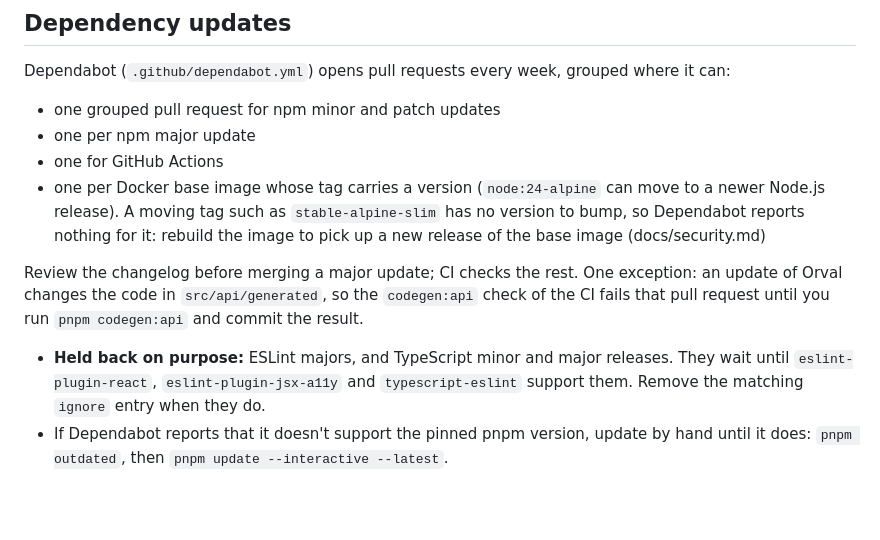
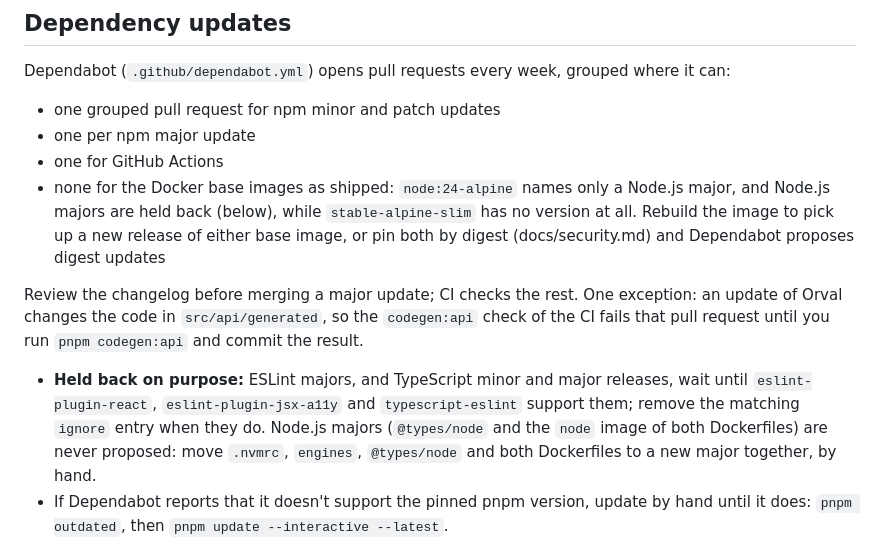
Before and after one commit to chowxingshao/react-bedrock, a Markdown page: docs/contributing.md, the part around the change. Rendered like a GitHub page; blank space fills up the shorter version.

Commit message:
docs: say which updates Dependabot holds back
Co-Authored-By: Claude Sonnet 5.5 <noreply@anthropic.com>

```diff
--- a/docs/contributing.md
+++ b/docs/contributing.md
@@ -55,10 +55,10 @@ Dependabot (`.github/dependabot.yml`) opens pull requests every week, grouped wh
 - one grouped pull request for npm minor and patch updates
 - one per npm major update
 - one for GitHub Actions
-- one per Docker base image whose tag carries a version (`node:24-alpine` can move to a newer Node.js release). A moving tag such as `stable-alpine-slim` has no version to bump, so Dependabot reports nothing for it: rebuild the image to pick up a new release of the base image (docs/security.md)
+- none for the Docker base images as shipped: `node:24-alpine` names only a Node.js major, and Node.js majors are held back (below), while `stable-alpine-slim` has no version at all. Rebuild the image to pick up a new release of either base image, or pin both by digest (docs/security.md) and Dependabot proposes digest updates
 
 Review the changelog before merging a major update; CI checks the rest. One exception: an update of Orval changes the code in `src/api/generated`, so the `codegen:api` check of the CI fails that pull request until you run `pnpm codegen:api` and commit the result.
 
-- **Held back on purpose:** ESLint majors, and TypeScript minor and major releases. They wait until `eslint-plugin-react`, `eslint-plugin-jsx-a11y` and `typescript-eslint` support them. Remove the matching `ignore` entry when they do.
+- **Held back on purpose:** ESLint majors, and TypeScript minor and major releases, wait until `eslint-plugin-react`, `eslint-plugin-jsx-a11y` and `typescript-eslint` support them; remove the matching `ignore` entry when they do. Node.js majors (`@types/node` and the `node` image of both Dockerfiles) are never proposed: move `.nvmrc`, `engines`, `@types/node` and both Dockerfiles to a new major together, by hand.
 - If Dependabot reports that it doesn't support the pinned pnpm version, update by hand until it does: `pnpm outdated`, then `pnpm update --interactive --latest`.
 - **Audit exceptions:** `pnpm-workspace.yaml` holds two version overrides and one ignored advisory that keep `pnpm audit --audit-level high` at exit 0 (the comments there say why). Remove an entry when the package that needs it ships a fixed release, and run `pnpm audit` after every major update.
```
Also changed, not shown: docs/deployment.md (+1 -1 lines).
